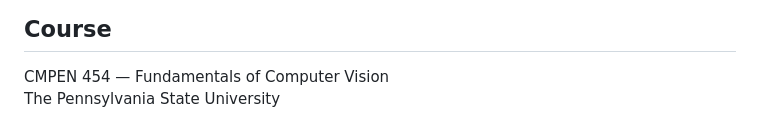
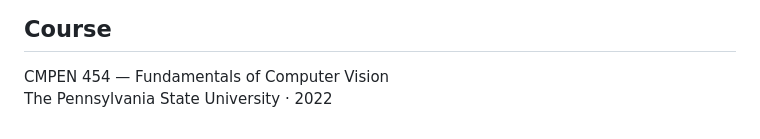
Before and after one commit to Halkhoori2000/Image-Filtering-and-Hough-Transform, a Markdown page: README.md, the part around the change. Rendered like a GitHub page.

Commit message:
Add year to course section

```diff
--- a/README.md
+++ b/README.md
@@ -112,4 +112,4 @@ houghScript   % runs full pipeline on data/ → outputs saved to results/
 ## Course
 
 CMPEN 454 — Fundamentals of Computer Vision
-The Pennsylvania State University
+The Pennsylvania State University · 2022
```
